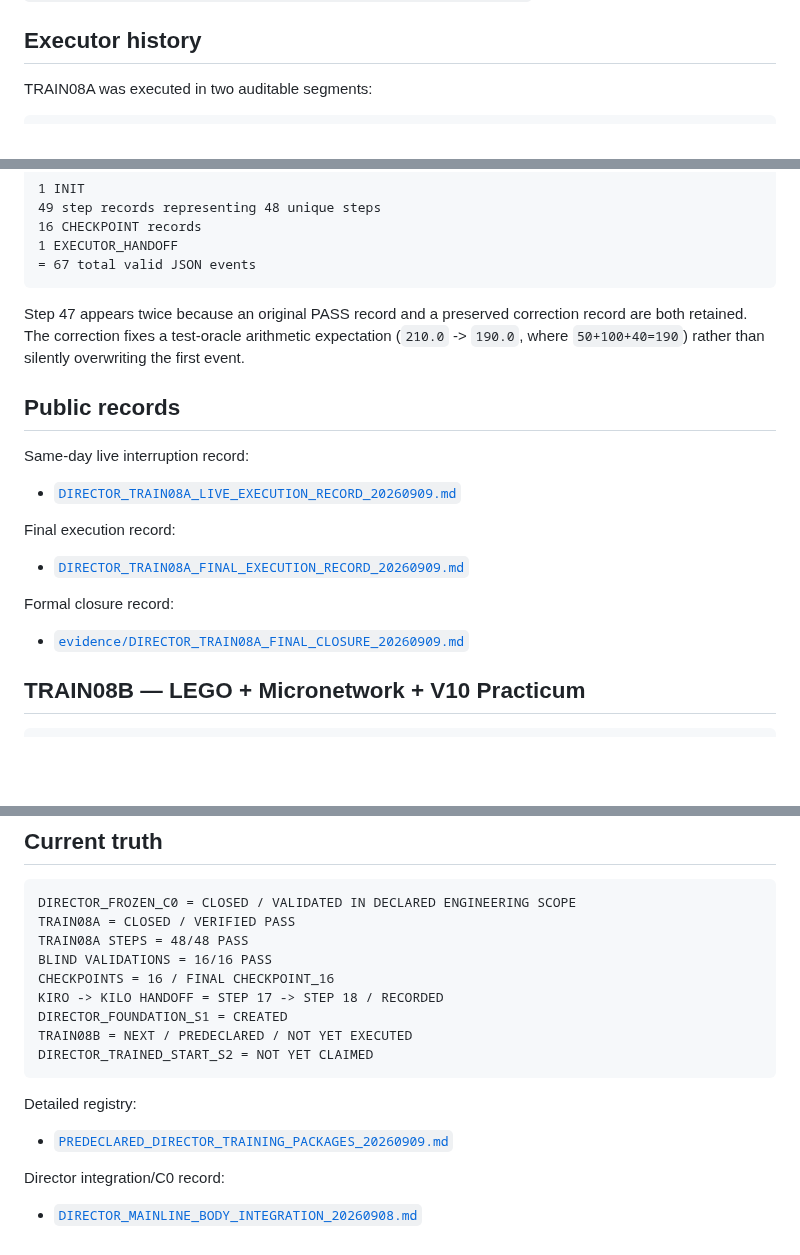
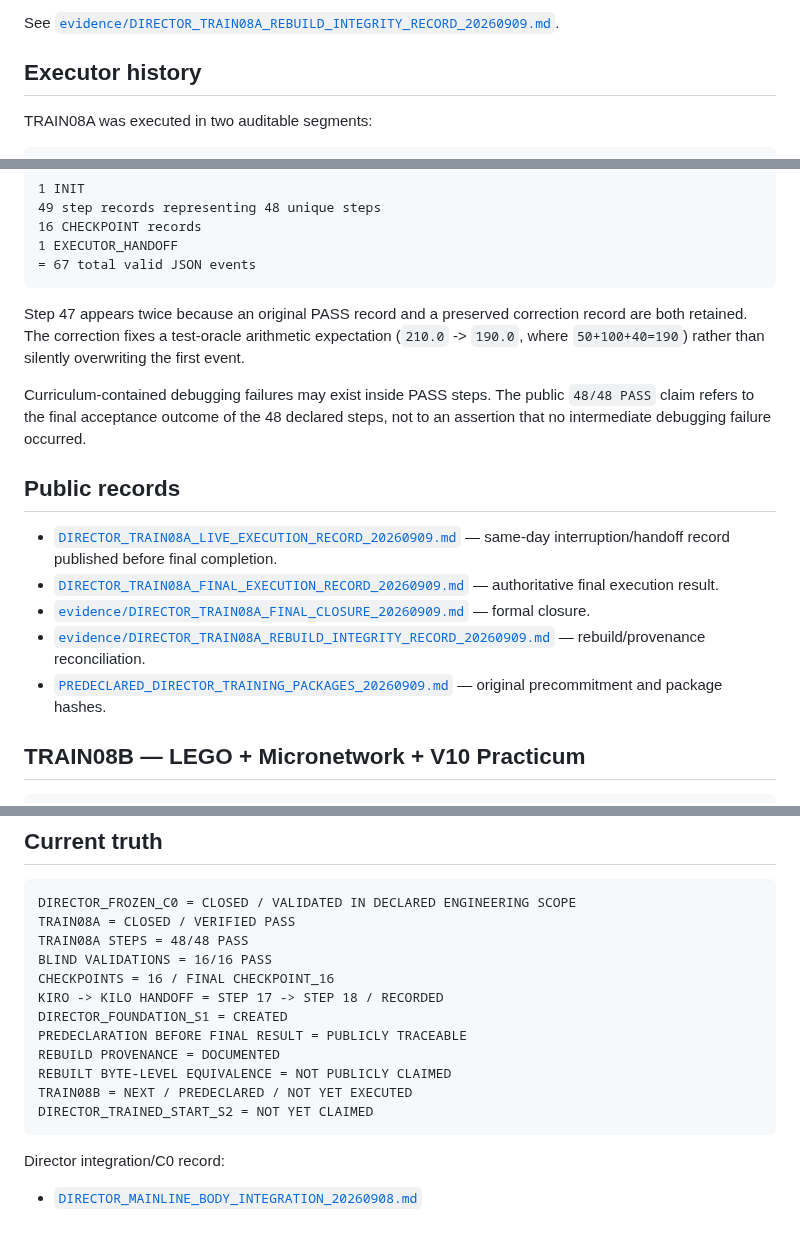
Before and after one commit to jankes72/SSI_V5, a Markdown page: DIRECTOR_TRAINING_START_HERE.md, 3 parts joined by grey strips. Rendered like a GitHub page; blank space fills up the shorter version.

````diff
--- a/DIRECTOR_TRAINING_START_HERE.md
+++ b/DIRECTOR_TRAINING_START_HERE.md
@@ -58,3 +123,4 @@ Shared Foundation curriculum identity:
+See [`evidence/DIRECTOR_TRAIN08A_REBUILD_INTEGRITY_RECORD_20260909.md`](evidence/DIRECTOR_TRAIN08A_REBUILD_INTEGRITY_RECORD_20260909.md).
 
 ## Executor history
 
@@ -96,19 +162,15 @@ Final `TRAIN08A_EVENTS.jsonl` contains 67 valid JSON records:
 
 Step 47 appears twice because an original PASS record and a preserved correction record are both retained. The correction fixes a test-oracle arithmetic expectation (`210.0` -> `190.0`, where `50+100+40=190`) rather than silently overwriting the first event.
 
+Curriculum-contained debugging failures may exist inside PASS steps. The public `48/48 PASS` claim refers to the final acceptance outcome of the 48 declared steps, not to an assertion that no intermediate debugging failure occurred.
+
 ## Public records
 
-Same-day live interruption record:
-
-- [`DIRECTOR_TRAIN08A_LIVE_EXECUTION_RECORD_20260909.md`](DIRECTOR_TRAIN08A_LIVE_EXECUTION_RECORD_20260909.md)
-
-Final execution record:
-
-- [`DIRECTOR_TRAIN08A_FINAL_EXECUTION_RECORD_20260909.md`](DIRECTOR_TRAIN08A_FINAL_EXECUTION_RECORD_20260909.md)
-
-Formal closure record:
-
-- [`evidence/DIRECTOR_TRAIN08A_FINAL_CLOSURE_20260909.md`](evidence/DIRECTOR_TRAIN08A_FINAL_CLOSURE_20260909.md)
+- [`DIRECTOR_TRAIN08A_LIVE_EXECUTION_RECORD_20260909.md`](DIRECTOR_TRAIN08A_LIVE_EXECUTION_RECORD_20260909.md) — same-day interruption/handoff record published before final completion.
+- [`DIRECTOR_TRAIN08A_FINAL_EXECUTION_RECORD_20260909.md`](DIRECTOR_TRAIN08A_FINAL_EXECUTION_RECORD_20260909.md) — authoritative final execution result.
+- [`evidence/DIRECTOR_TRAIN08A_FINAL_CLOSURE_20260909.md`](evidence/DIRECTOR_TRAIN08A_FINAL_CLOSURE_20260909.md) — formal closure.
+- [`evidence/DIRECTOR_TRAIN08A_REBUILD_INTEGRITY_RECORD_20260909.md`](evidence/DIRECTOR_TRAIN08A_REBUILD_INTEGRITY_RECORD_20260909.md) — rebuild/provenance reconciliation.
+- [`PREDECLARED_DIRECTOR_TRAINING_PACKAGES_20260909.md`](PREDECLARED_DIRECTOR_TRAINING_PACKAGES_20260909.md) — original precommitment and package hashes.
 
 ## TRAIN08B — LEGO + Micronetwork + V10 Practicum
 
@@ -176,14 +238,13 @@ BLIND VALIDATIONS = 16/16 PASS
 CHECKPOINTS = 16 / FINAL CHECKPOINT_16
 KIRO -> KILO HANDOFF = STEP 17 -> STEP 18 / RECORDED
 DIRECTOR_FOUNDATION_S1 = CREATED
+PREDECLARATION BEFORE FINAL RESULT = PUBLICLY TRACEABLE
+REBUILD PROVENANCE = DOCUMENTED
+REBUILT BYTE-LEVEL EQUIVALENCE = NOT PUBLICLY CLAIMED
 TRAIN08B = NEXT / PREDECLARED / NOT YET EXECUTED
 DIRECTOR_TRAINED_START_S2 = NOT YET CLAIMED
 ```
 
-Detailed registry:
-
-- [`PREDECLARED_DIRECTOR_TRAINING_PACKAGES_20260909.md`](PREDECLARED_DIRECTOR_TRAINING_PACKAGES_20260909.md)
-
 Director integration/C0 record:
 
 - [`DIRECTOR_MAINLINE_BODY_INTEGRATION_20260908.md`](DIRECTOR_MAINLINE_BODY_INTEGRATION_20260908.md)
````
Also changed, not shown: other parts of DIRECTOR_TRAINING_START_HERE.md (+68 -3 lines).
